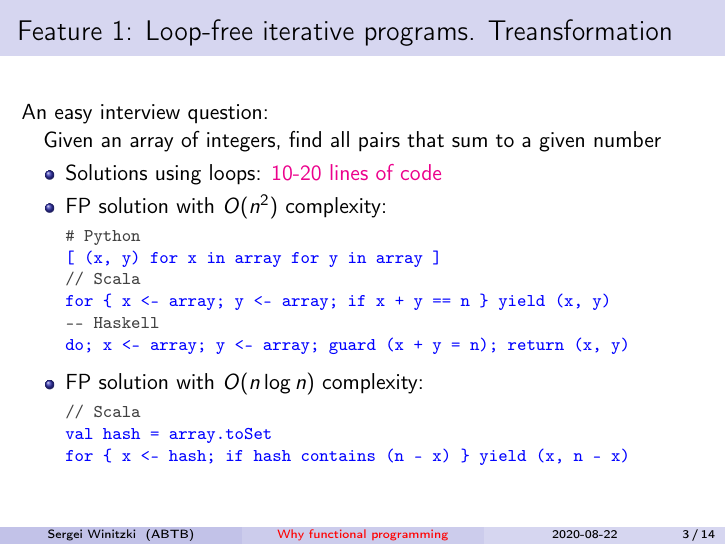
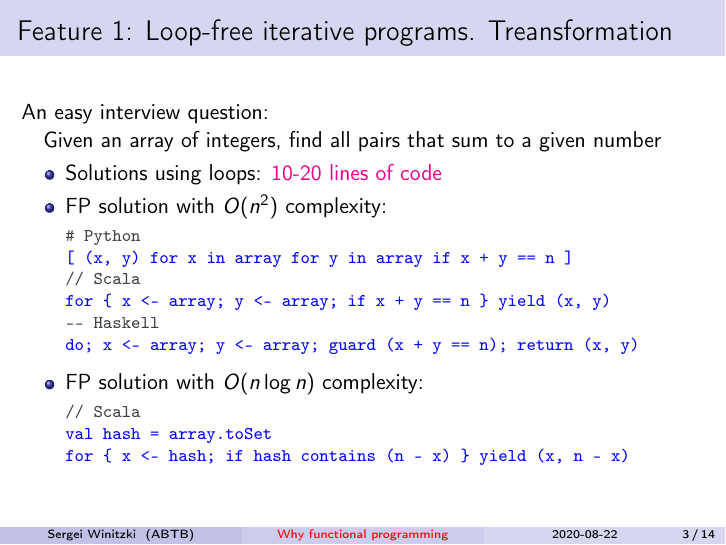
Before and after one commit to winitzki/sofp, LaTeX slides (sofp-src/functional-programming-advantages.tex): page 3 of 14. Compiled offline with pdfLaTeX.

Commit message:
update slides

```diff
--- a/sofp-src/functional-programming-advantages.tex
+++ b/sofp-src/functional-programming-advantages.tex
@@ -180,7 +180,7 @@ number
 \begin{lyxcode}
 \textcolor{darkgray}{\footnotesize{}\#~Python}{\footnotesize\par}
 
-\textcolor{blue}{\footnotesize{}{[}~(x,~y)~for~x~in~array~for~y~in~array~{]}}{\footnotesize\par}
+\textcolor{blue}{\footnotesize{}{[}~(x,~y)~for~x~in~array~for~y~in~array~if~x~+~y~==~n~{]}}{\footnotesize\par}
 
 \textcolor{darkgray}{\footnotesize{}//~Scala}{\footnotesize\par}
 
@@ -188,7 +188,7 @@ number
 
 \textcolor{darkgray}{\footnotesize{}-{}-~Haskell}{\footnotesize\par}
 
-\textcolor{blue}{\footnotesize{}do;~x~<-~array;~y~<-~array;~guard~(x~+~y~=~n);~return~(x,~y)}{\footnotesize\par}
+\textcolor{blue}{\footnotesize{}do;~x~<-~array;~y~<-~array;~guard~(x~+~y~==~n);~return~(x,~y)}{\footnotesize\par}
 \end{lyxcode}
 \begin{itemize}
 \item FP solution with $O(n\log n)$ complexity:
```
Also changed, not shown: sofp-src/functional-programming-advantages.pdf, 1 other file.
